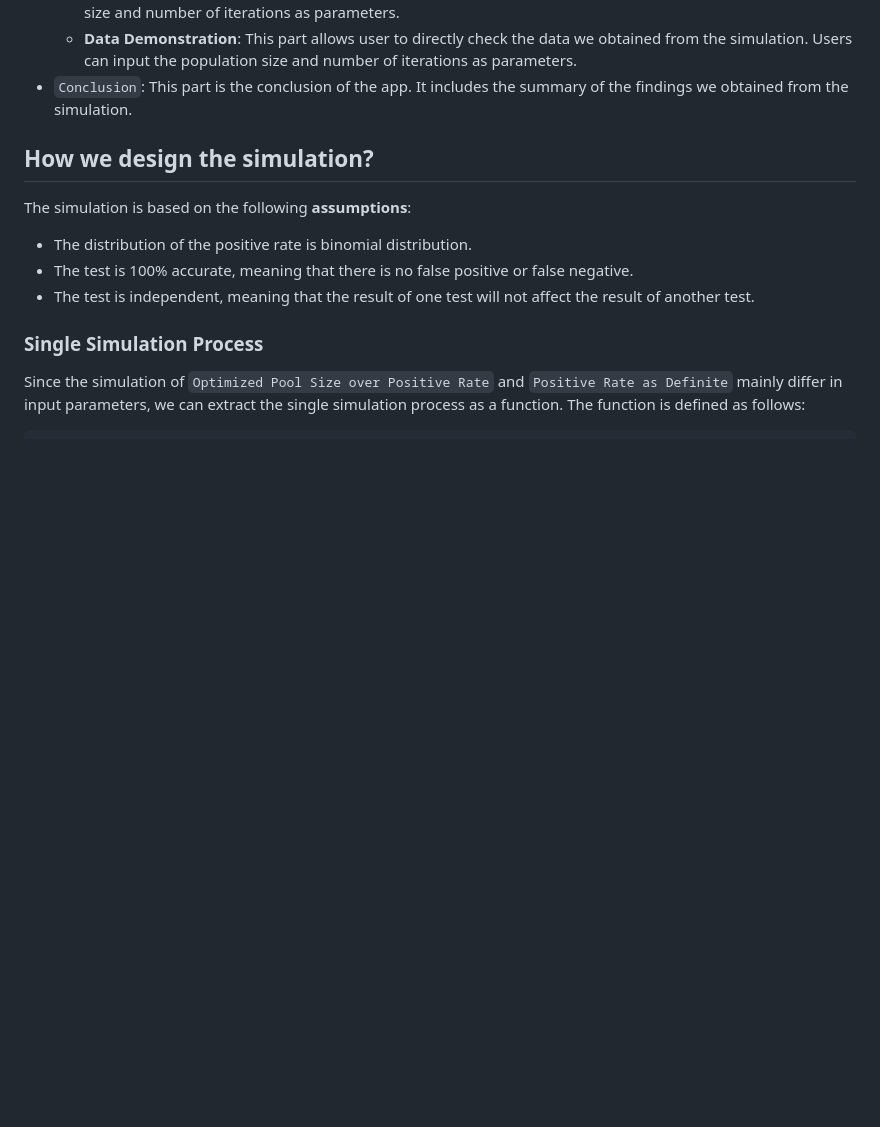
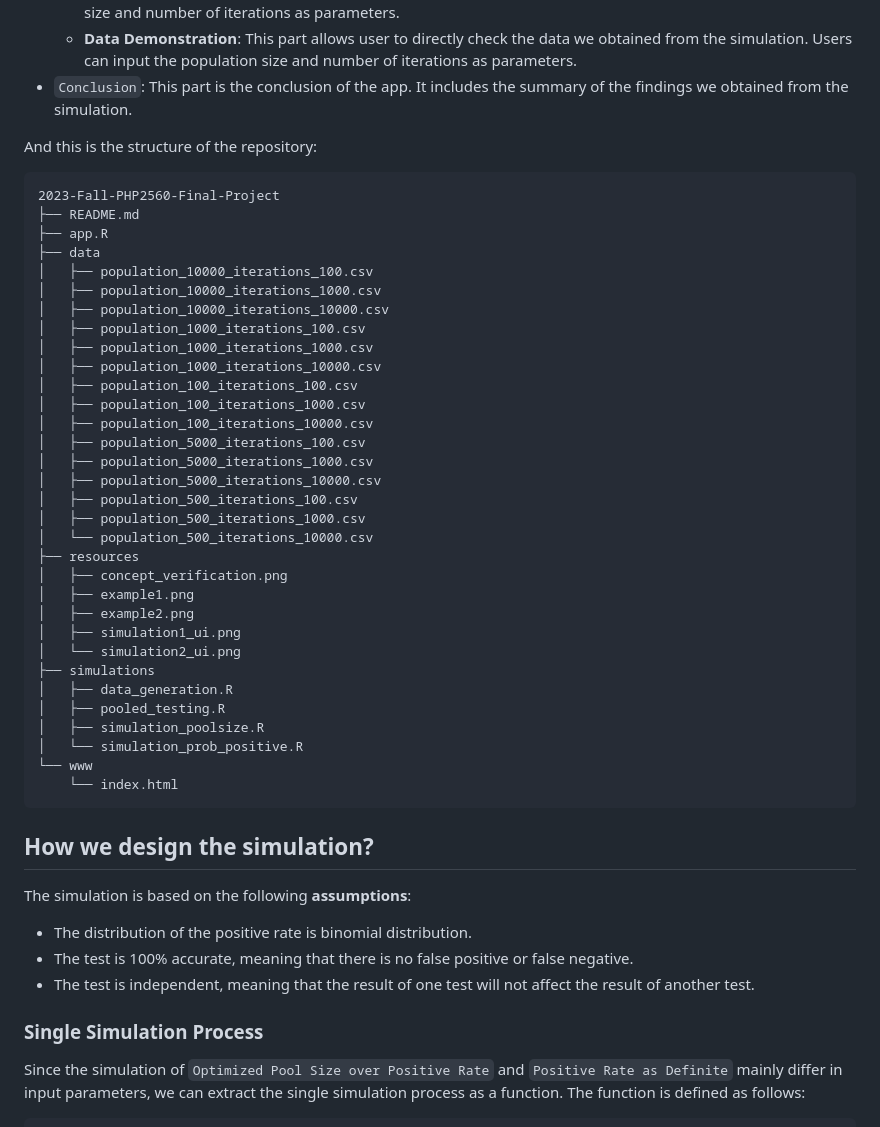
Before and after one commit to dukechain2333/2023-Fall-PHP2560-Final-Project, a Markdown page: README.md, the part around the change printed below. Drawn GitHub-style; blank space fills up the shorter version.

````diff
--- a/README.md
+++ b/README.md
@@ -104,6 +104,43 @@ The app is divided into three parts: `Introduction`, `Simulation` and `Conclusio
       input the population size and number of iterations as parameters.
 - `Conclusion`: This part is the conclusion of the app. It includes the summary of the findings we obtained from the
   simulation.
+
+And this is the structure of the repository:
+
+```text
+2023-Fall-PHP2560-Final-Project
+├── README.md
+├── app.R
+├── data
+│   ├── population_10000_iterations_100.csv
+│   ├── population_10000_iterations_1000.csv
+│   ├── population_10000_iterations_10000.csv
+│   ├── population_1000_iterations_100.csv
+│   ├── population_1000_iterations_1000.csv
+│   ├── population_1000_iterations_10000.csv
+│   ├── population_100_iterations_100.csv
+│   ├── population_100_iterations_1000.csv
+│   ├── population_100_iterations_10000.csv
+│   ├── population_5000_iterations_100.csv
+│   ├── population_5000_iterations_1000.csv
+│   ├── population_5000_iterations_10000.csv
+│   ├── population_500_iterations_100.csv
+│   ├── population_500_iterations_1000.csv
+│   └── population_500_iterations_10000.csv
+├── resources
+│   ├── concept_verification.png
+│   ├── example1.png
+│   ├── example2.png
+│   ├── simulation1_ui.png
+│   └── simulation2_ui.png
+├── simulations
+│   ├── data_generation.R
+│   ├── pooled_testing.R
+│   ├── simulation_poolsize.R
+│   └── simulation_prob_positive.R
+└── www
+    └── index.html
+```
 
 ## How we design the simulation?
 
````
Also changed, not shown: other parts of README.md (+30 -0 lines).
